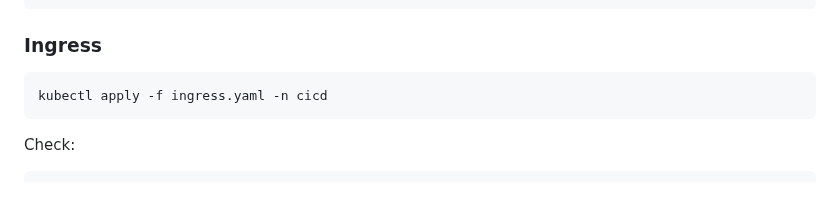
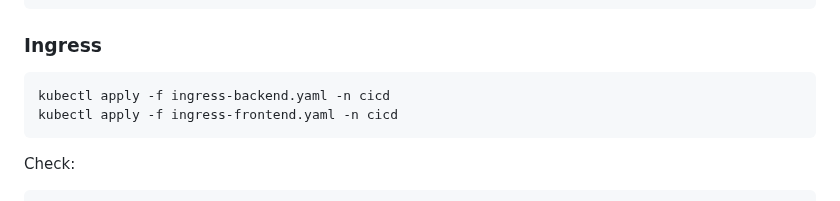
Before and after one commit to ganrajdol99215/devops-ci-cd-portfolio, a Markdown page: README.md, the part around the change. GitHub-like rendering.

````diff
--- a/README.md
+++ b/README.md
@@ -143,7 +143,8 @@ kubectl apply -f frontend.yaml -n cicd
 
 ### Ingress
 ```bash
-kubectl apply -f ingress.yaml -n cicd
+kubectl apply -f ingress-backend.yaml -n cicd
+kubectl apply -f ingress-frontend.yaml -n cicd
 ```
 
 Check:
````
